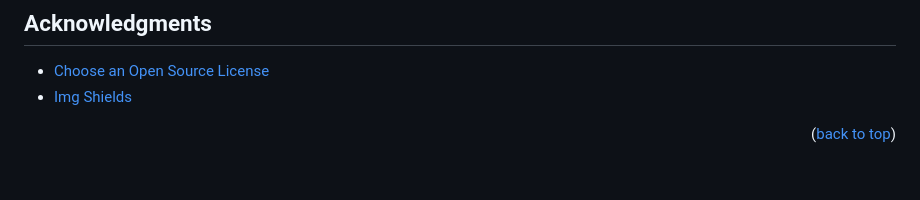
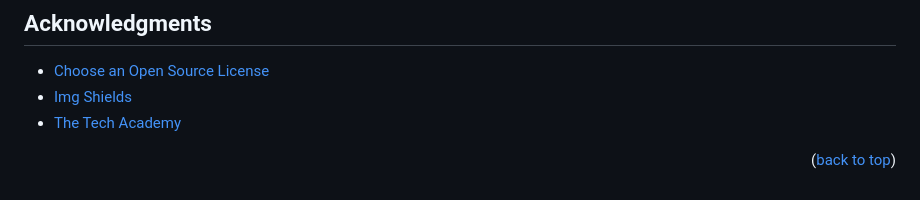
Before and after one commit to ColorlessSaber/HTML-AND-CSS-PROJECTS, a Markdown page: README.md, the part around one of its changes. Rendered like a GitHub page.

Commit message:
Added Tech Academy in the Acknowledgments section.

```diff
--- a/README.md
+++ b/README.md
@@ -95,6 +95,7 @@ Please head to my porfolio website and use the contact form to reach out to me:
 
 * [Choose an Open Source License](https://choosealicense.com)
 * [Img Shields](https://shields.io)
+* [The Tech Academy](tech-academy-url)
 
 <p align="right">(<a href="#readme-top">back to top</a>)</p>
 
```
Also changed, not shown: other parts of README.md (+1 -0 lines).
